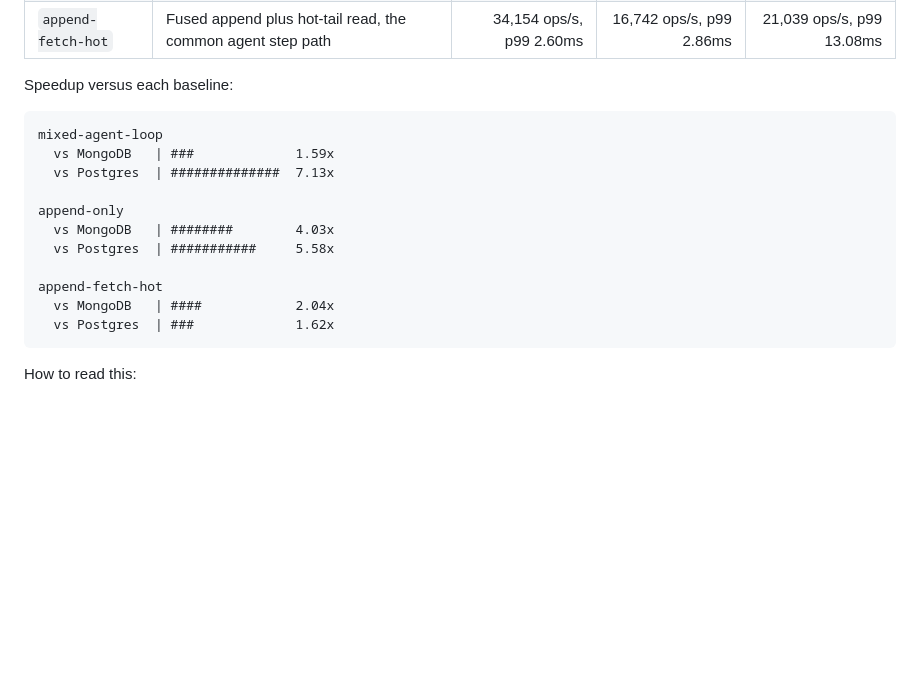
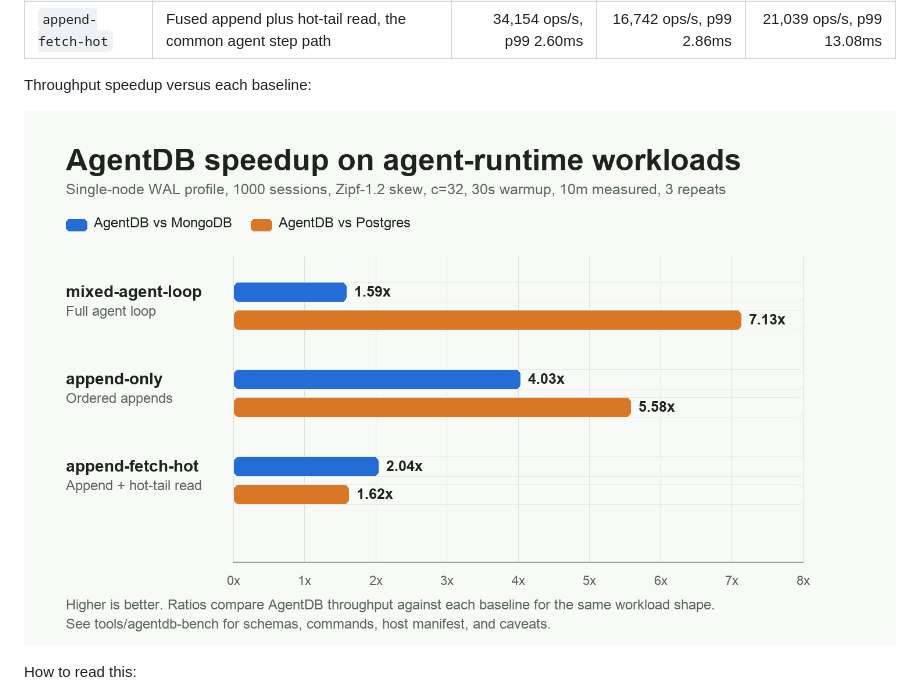
Before and after one commit to shenli/agentdb, a Markdown page: README.md, the part around the change. Drawn GitHub-style; pictures changed too: docs/assets/agentdb-benchmark-speedup.png (added); blank space fills up the shorter version.

Commit message:
Add benchmark speedup chart

````diff
--- a/README.md
+++ b/README.md
@@ -120,21 +120,9 @@ Current long-run result on this benchmark configuration:
 | `append-only` | Ordered event appends without tail reads | 73,345 ops/s, p99 1.27ms | 18,191 ops/s, p99 4.07ms | 13,154 ops/s, p99 28.12ms |
 | `append-fetch-hot` | Fused append plus hot-tail read, the common agent step path | 34,154 ops/s, p99 2.60ms | 16,742 ops/s, p99 2.86ms | 21,039 ops/s, p99 13.08ms |
 
-Speedup versus each baseline:
+Throughput speedup versus each baseline:
 
-```text
-mixed-agent-loop
-  vs MongoDB   | ###             1.59x
-  vs Postgres  | ##############  7.13x
-
-append-only
-  vs MongoDB   | ########        4.03x
-  vs Postgres  | ###########     5.58x
-
-append-fetch-hot
-  vs MongoDB   | ####            2.04x
-  vs Postgres  | ###             1.62x
-```
+![AgentDB benchmark speedup chart](docs/assets/agentdb-benchmark-speedup.png)
 
 How to read this:
 
````
